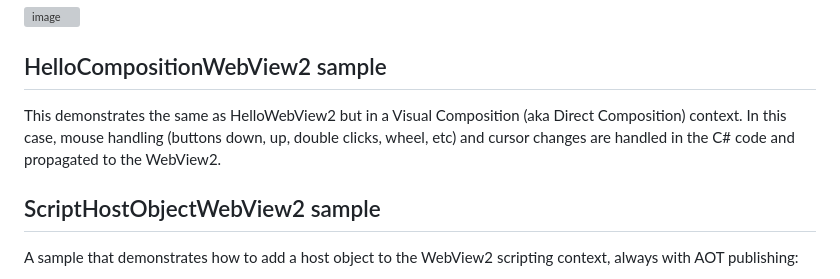
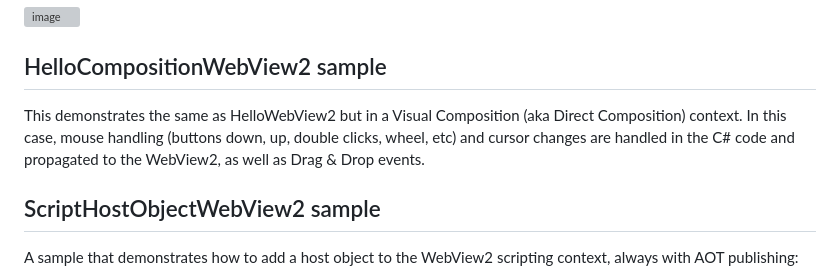
Before and after one commit to smourier/WebView2Aot, a Markdown page: README.md, the part around the change. Rendered like a GitHub page; grey boxes are pictures that could not be loaded.

Commit message:
Update README with Drag & Drop events information
Expanded description of HelloCompositionWebView2 sample to include Drag & Drop events.

```diff
--- a/README.md
+++ b/README.md
@@ -37,7 +37,7 @@ What's nice with embedding, especially in AOT deployment cases, is you just need
 
 ## HelloCompositionWebView2 sample
 
-This demonstrates the same as HelloWebView2 but in a Visual Composition (aka Direct Composition) context. In this case, mouse handling (buttons down, up, double clicks, wheel, etc) and cursor changes are handled in the C# code and propagated to the WebView2.
+This demonstrates the same as HelloWebView2 but in a Visual Composition (aka Direct Composition) context. In this case, mouse handling (buttons down, up, double clicks, wheel, etc) and cursor changes are handled in the C# code and propagated to the WebView2, as well as Drag & Drop events.
 
 ## ScriptHostObjectWebView2 sample
 
```
